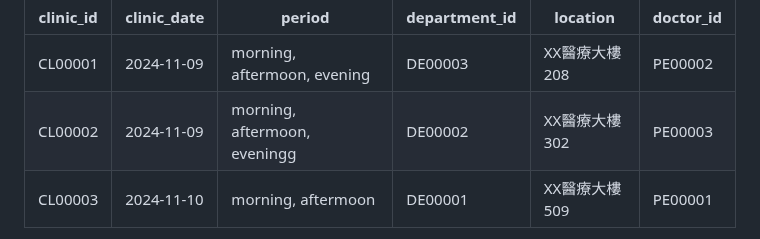
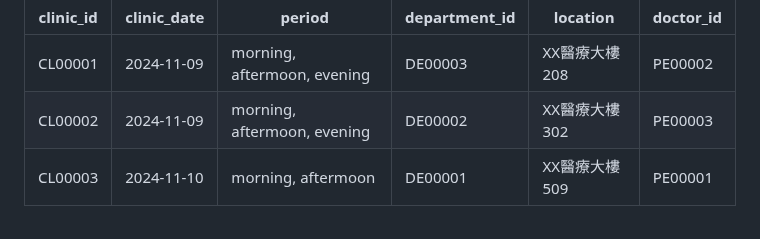
Before and after one commit to FSZ560/2024_DB_TermProject_Hospital, a Markdown page: 1103HW.md, the part around the change. Rendered like a GitHub page.

Commit message:
Modify client example text

```diff
--- a/1103HW.md
+++ b/1103HW.md
@@ -121,7 +121,7 @@ CREATE TABLE clinic (
 | clinic_id | clinic_date | period | department_id | location | doctor_id |
 |-----------|-------------|--------|---------------|----------|-----------|
 | CL00001 | 2024-11-09 | morning, aftermoon, evening | DE00003 | XX醫療大樓208 | PE00002 |
-| CL00002 | 2024-11-09 | morning, aftermoon, eveningg | DE00002 | XX醫療大樓302 | PE00003 |
+| CL00002 | 2024-11-09 | morning, aftermoon, evening | DE00002 | XX醫療大樓302 | PE00003 |
 | CL00003 | 2024-11-10 | morning, aftermoon | DE00001 | XX醫療大樓509 | PE00001 |
 
 [clinic_id]：紀錄門診的ID，為Primary key
```
